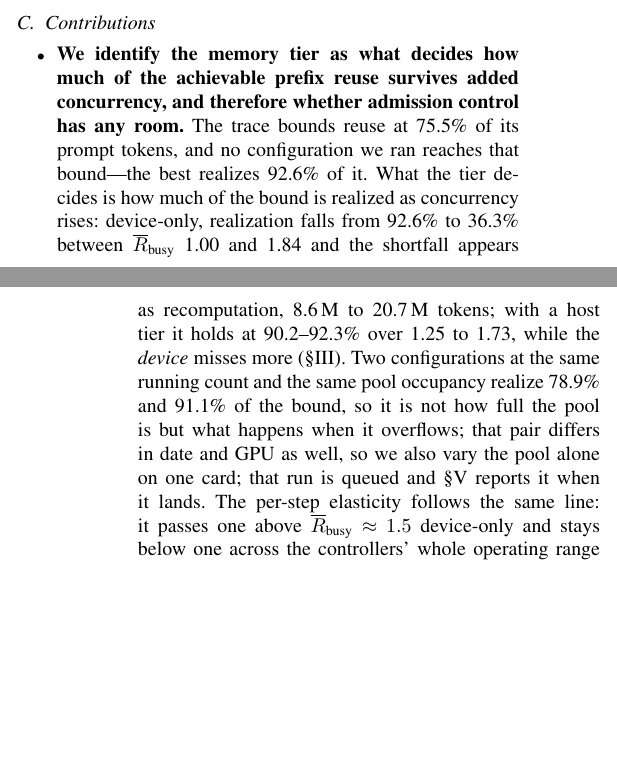
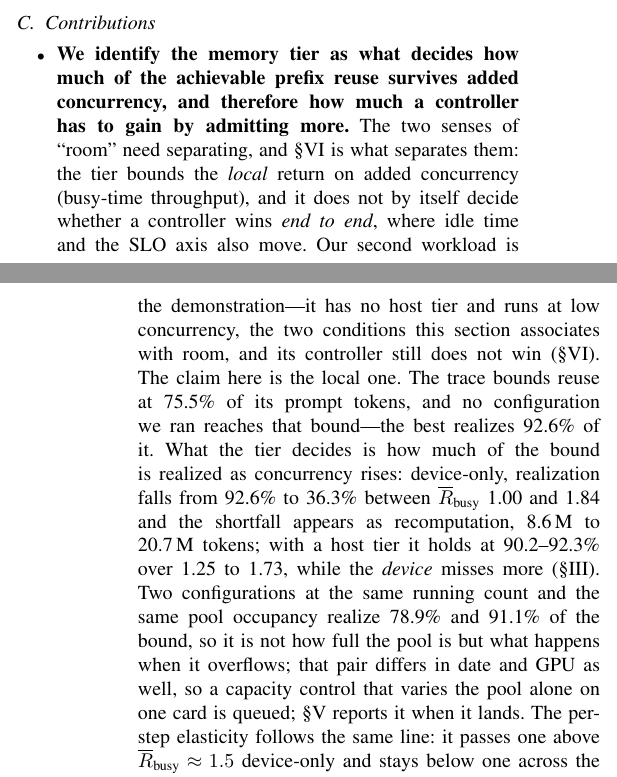
Before and after one commit to TobyMint/foyer, a LaTeX paper (paper/main.tex, which reads paper/sec_intro.tex): two parts of the columns of pages 2 and 3 of 19 before the commit and two parts of the columns of pages 2 and 3 of 20 after it, joined at a grey line, cut so that both start at the same text, the shorter picture padded with empty space. Compiled offline with pdfLaTeX.

Commit message:
贡献表里「有没有空间」的两个含义分开写（codex Q2）
原句说 memory tier 决定 admission control「有没有空间」，但第二条 trace 在低运行数、
无 host tier（正是本文associate有空间的两个条件）下控制器仍未胜 —— 同一个词指了两件事。

已明确分开：
 - 局部含义：梯队界定「加并发的忙时吞吐回报」—— 这是本节的定量主张
 - 端到端含义：控制器能否胜出，还取决于 idle 与 SLO 轴 —— 那个不由梯队单独决定，
   §VI 的第二条 trace 就是这一点的演示

同时把三条「单卡变池」的表述统一成 queued 口径。

```diff
--- a/paper/sec_intro.tex
+++ b/paper/sec_intro.tex
@@ -106,8 +106,17 @@ leave and therefore that there is no idle time to recover. There is.
 
 \begin{itemize}
   \item \textbf{We identify the memory tier as what decides how much of the
-        achievable prefix reuse survives added concurrency, and therefore
-        whether admission control has any room.} The trace bounds reuse at
+        achievable prefix reuse survives added concurrency, and therefore how
+        much a controller has to gain by admitting more.} The two senses of
+        ``room'' need separating, and \S\ref{sec:xtrace} is what separates
+        them: the tier bounds the \emph{local} return on added concurrency
+        (busy-time throughput), and it does not by itself decide whether a
+        controller wins \emph{end to end}, where idle time and the SLO axis
+        also move. Our second workload is the demonstration---it has no host
+        tier and runs at low concurrency, the two conditions this section
+        associates with room, and its controller still does not win
+        (\S\ref{sec:xtrace}). The claim here is the local one. The trace
+        bounds reuse at
         75.5\% of its prompt tokens, and no configuration we ran reaches that
         bound---the best realizes 92.6\% of it. What the tier decides is how
         much of the bound is realized as concurrency rises: device-only,
@@ -118,9 +127,9 @@ leave and therefore that there is no idle time to recover. There is.
         (\S\ref{sec:model}). Two configurations at the same running count and
         the same pool occupancy realize 78.9\% and 91.1\% of the bound, so it
         is not how full the pool is but what happens when it overflows; that
-        pair differs in date and GPU as well, so we also vary the pool alone
-        on one card; that run is queued and \S\ref{sec:results} reports it when
-        it lands. The per-step elasticity follows the same line:
+        pair differs in date and GPU as well, so a capacity control that
+        varies the pool alone on one card is queued; \S\ref{sec:results}
+        reports it when it lands. The per-step elasticity follows the same line:
         it passes one above $\overline{R}_{\text{busy}} \approx 1.5$
         device-only and stays below one across the controllers' whole
         operating range with a host tier (\S\ref{sec:criterion}). Two
```
Also changed, not shown: paper/main.pdf.
